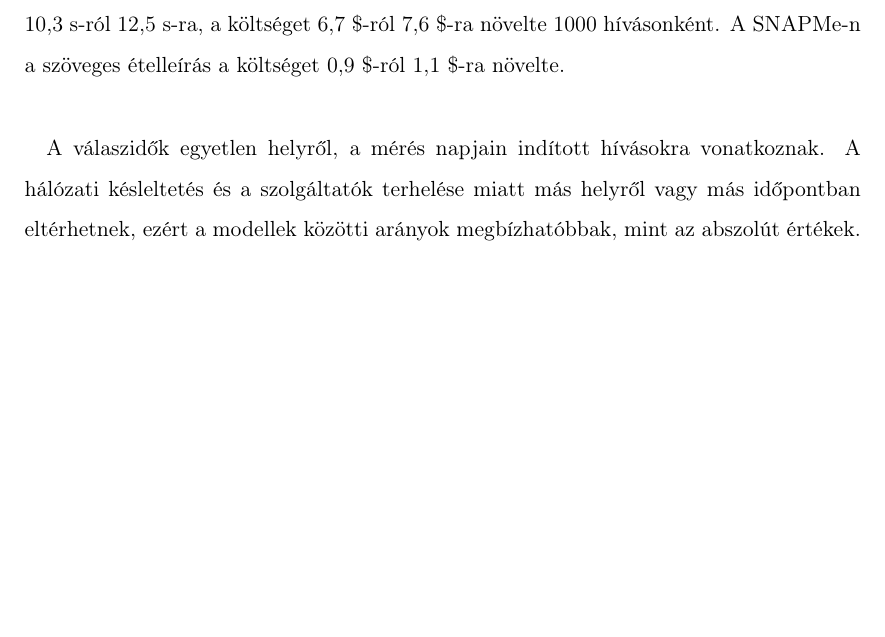
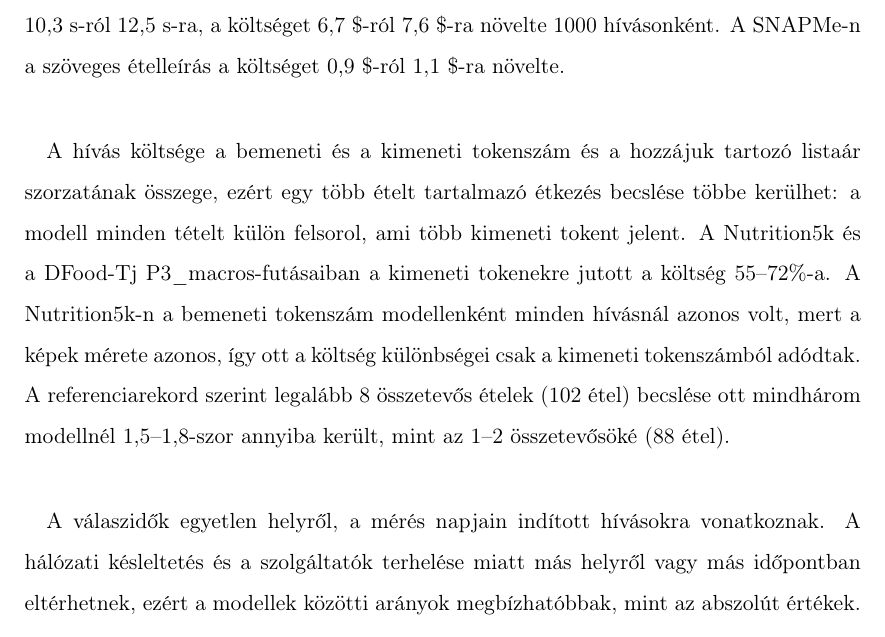
Before and after one commit to bencejuhaasz/thesis, a LaTeX document (style.tex, which reads contents/7-eredmenyek.tex): part of page 50 of 58, cut so that both start at the same text, the shorter picture padded with empty space. Compiled offline with pdfLaTeX.

Commit message:
osszetettseg, koltseg

```diff
--- a/contents/7-eredmenyek.tex
+++ b/contents/7-eredmenyek.tex
@@ -680,6 +680,15 @@ tovább tartott. A Solnál a P3\_recipe a medián válaszidőt 10,3~s-ról
 12,5~s-ra, a költséget 6,7~\$-ról 7,6~\$-ra növelte 1000 hívásonként. A
 SNAPMe-n a szöveges ételleírás a költséget 0,9~\$-ról 1,1~\$-ra növelte.
 
+\paragraph{}A hívás költsége a bemeneti és a kimeneti tokenszám és a hozzájuk tartozó
+listaár szorzatának összege, ezért egy több ételt tartalmazó étkezés becslése többe
+kerülhet: a modell minden tételt külön felsorol, ami több kimeneti tokent jelent. A
+Nutrition5k és a DFood-Tj P3\_macros-futásaiban a kimeneti tokenekre jutott a költség
+55--72\%-a. A Nutrition5k-n a bemeneti tokenszám modellenként minden hívásnál azonos volt,
+mert a képek mérete azonos, így ott a költség különbségei csak a kimeneti tokenszámból
+adódtak. A referenciarekord szerint legalább 8 összetevős ételek (102 étel) becslése ott
+mindhárom modellnél 1,5--1,8-szor annyiba került, mint az 1--2 összetevősöké (88 étel).
+
 \paragraph{}A válaszidők egyetlen helyről, a mérés napjain indított hívásokra
 vonatkoznak. A hálózati késleltetés és a szolgáltatók terhelése miatt más
 helyről vagy más időpontban eltérhetnek, ezért a modellek közötti arányok
```
